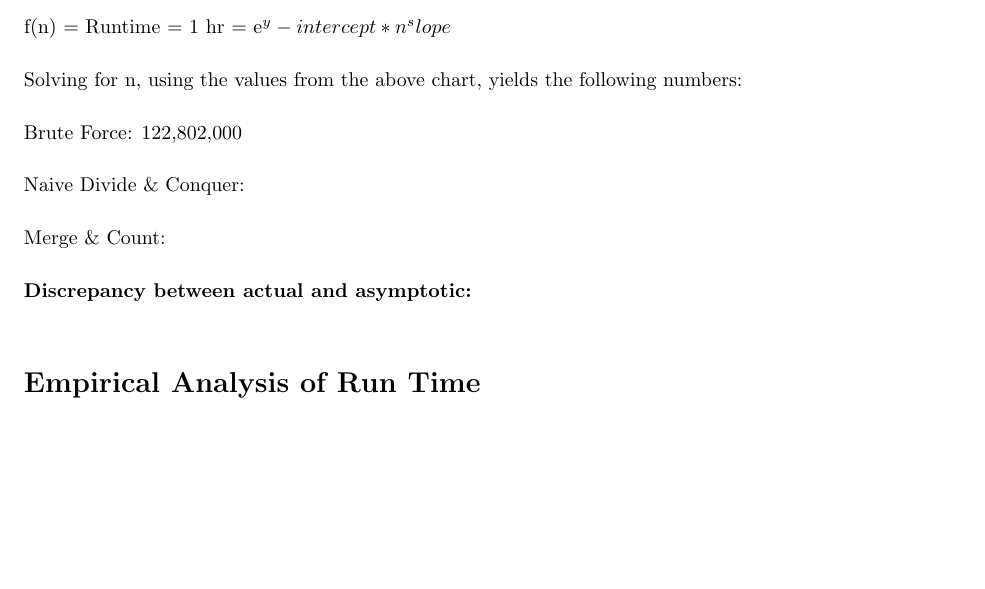
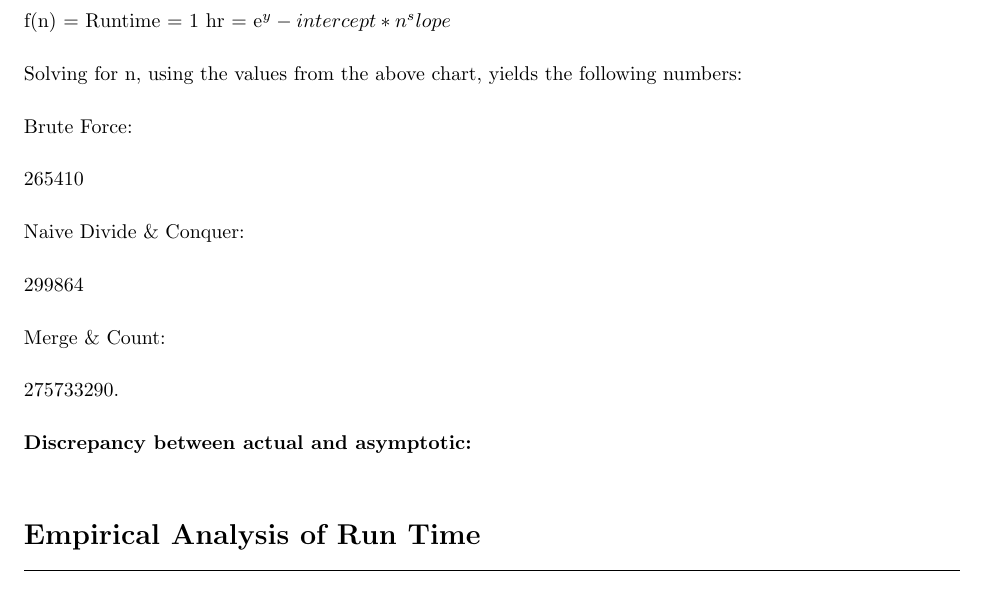
Before and after one commit to ryanmp/cs325, a LaTeX problem sheet (hw1/writeup.tex): part of page 4 of 5, cut so that both start at the same text, the shorter picture padded with empty space. Compiled offline with pdfLaTeX.

Commit message:
adding n for one hour

```diff
--- a/hw1/writeup.tex
+++ b/hw1/writeup.tex
@@ -209,14 +209,17 @@ f(n) = Runtime = 1 hr = e^y-intercept * n^slope
 
 Solving for n, using the values from the above chart, yields the following numbers:
 
+Brute Force:
 
-Brute Force:
-122,802,000
-
+265410
 
 Naive Divide \& Conquer:
 
+299864
+
 Merge \& Count:
+
+275733290.
 
 \begin{centering}
 \textbf{Discrepancy between actual and asymptotic:}
```
